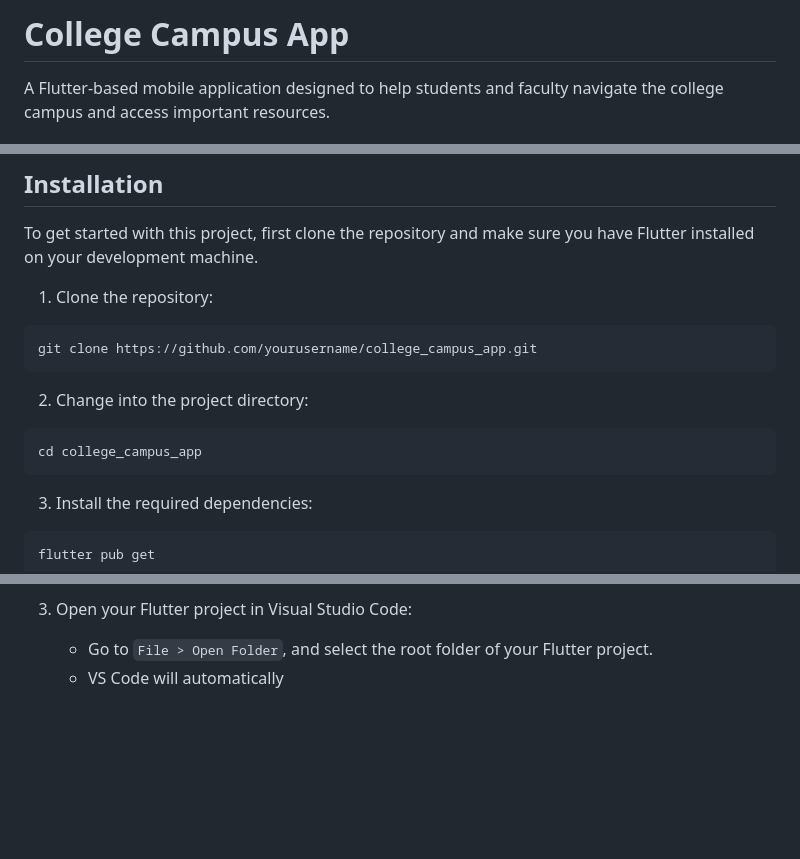
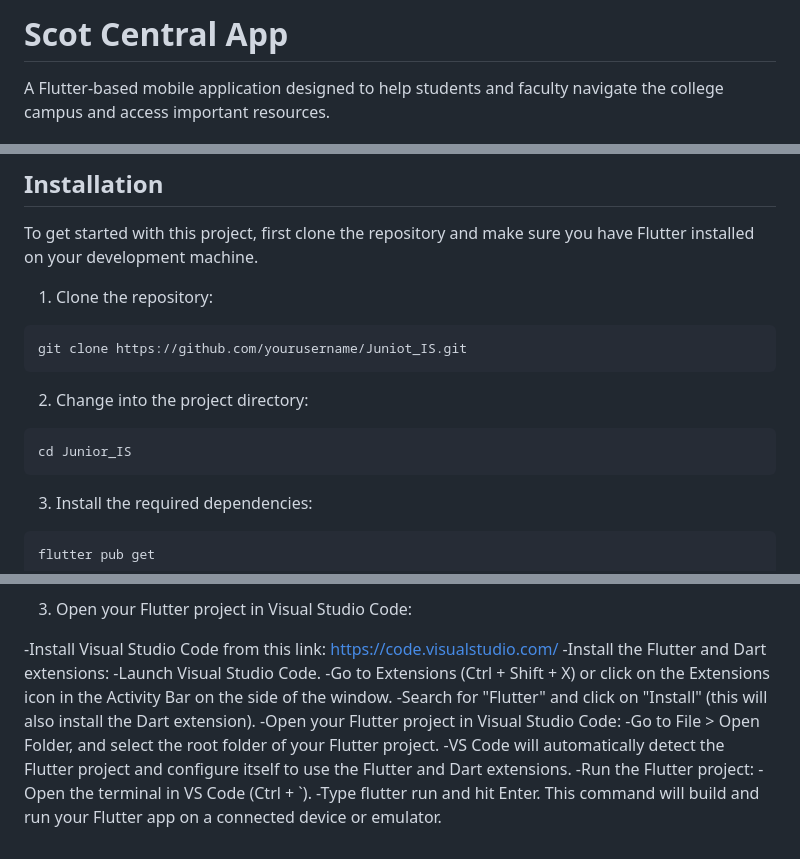
Before and after one commit to egebremichael/College_app, a Markdown page: README.md, 3 parts joined by grey strips. GitHub-like rendering; blank space fills up the shorter version.

````diff
--- a/README.md
+++ b/README.md
@@ -1,4 +1,4 @@
-# College Campus App
+# Scot Central App
 
 A Flutter-based mobile application designed to help students and faculty navigate the college campus and access important resources.
 
@@ -17,13 +17,13 @@ To get started with this project, first clone the repository and make sure you h
 1. Clone the repository:
 
 ```
-git clone https://github.com/yourusername/college_campus_app.git
+git clone https://github.com/yourusername/Juniot_IS.git
 ```
 
 2. Change into the project directory:
 
 ```
-cd college_campus_app
+cd Junior_IS
 ```
 
 3. Install the required dependencies:
@@ -136,5 +133,14 @@ If you prefer using Visual Studio Code as your code editor, follow these steps t
 
 3. Open your Flutter project in Visual Studio Code:
 
-   - Go to `File > Open Folder`, and select the root folder of your Flutter project.
-   - VS Code will automatically
+  -Install Visual Studio Code from this link: https://code.visualstudio.com/
+  -Install the Flutter and Dart extensions:
+  -Launch Visual Studio Code.
+  -Go to Extensions (Ctrl + Shift + X) or click on the Extensions icon in the Activity Bar on the side of the window.
+  -Search for "Flutter" and click on "Install" (this will also install the Dart extension).
+  -Open your Flutter project in Visual Studio Code:
+  -Go to File > Open Folder, and select the root folder of your Flutter project.
+  -VS Code will automatically detect the Flutter project and configure itself to use the Flutter and Dart extensions.
+  -Run the Flutter project:
+  -Open the terminal in VS Code (Ctrl + `).
+  -Type flutter run and hit Enter. This command will build and run your Flutter app on a connected device or emulator.
````
Also changed, not shown: other parts of README.md (+0 -3 lines).
